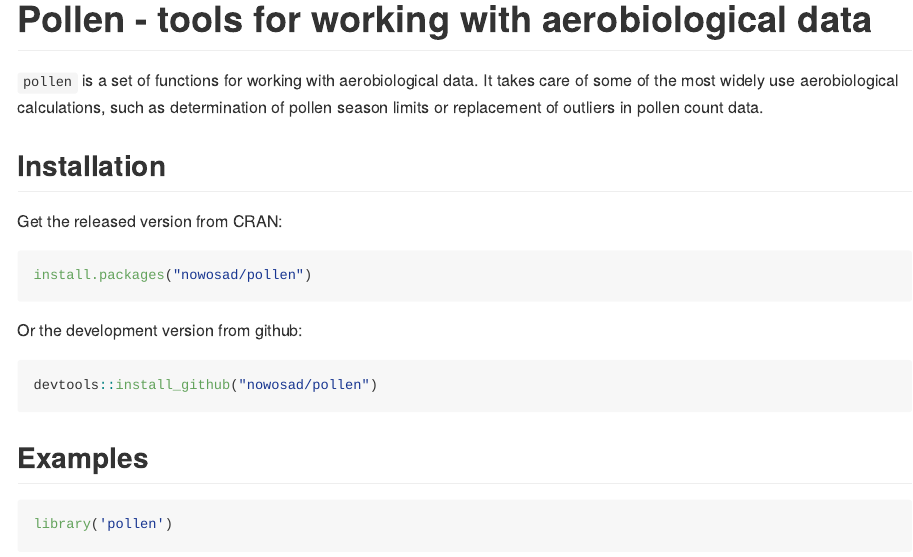
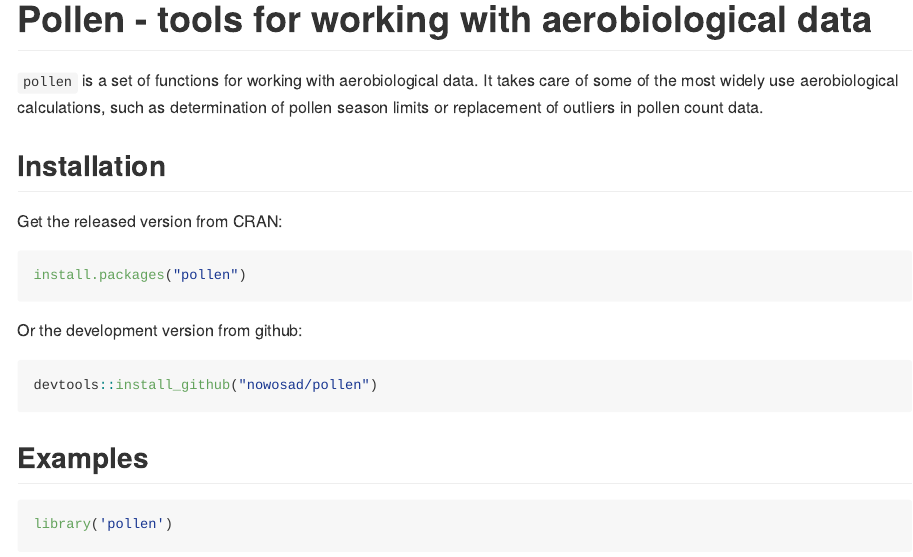
Before and after one commit to Nowosad/pollen, an R Markdown document (README.Rmd): the page in a window 1100 px wide, from its top. The pictures show the output file README.md that the author committed with the source, drawn offline in the style of GitHub; badge pictures from the web are left out.

Commit message:
fixed installation instructions

````diff
--- a/README.Rmd
+++ b/README.Rmd
@@ -32,7 +32,7 @@
 Get the released version from CRAN:
 
 ```R
-install.packages("nowosad/pollen")
+install.packages("pollen")
 ```
 Or the development version from github:
 
````
Also changed, not shown: README.md.
